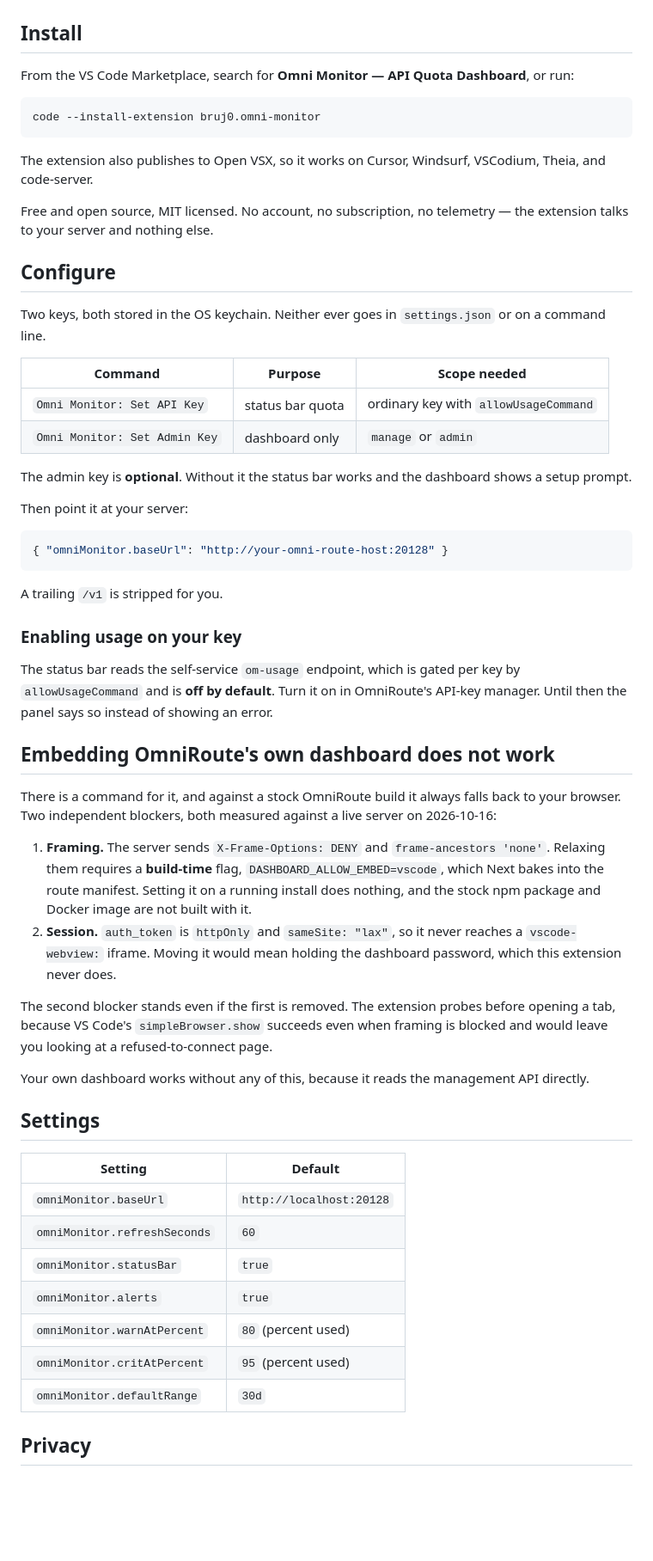
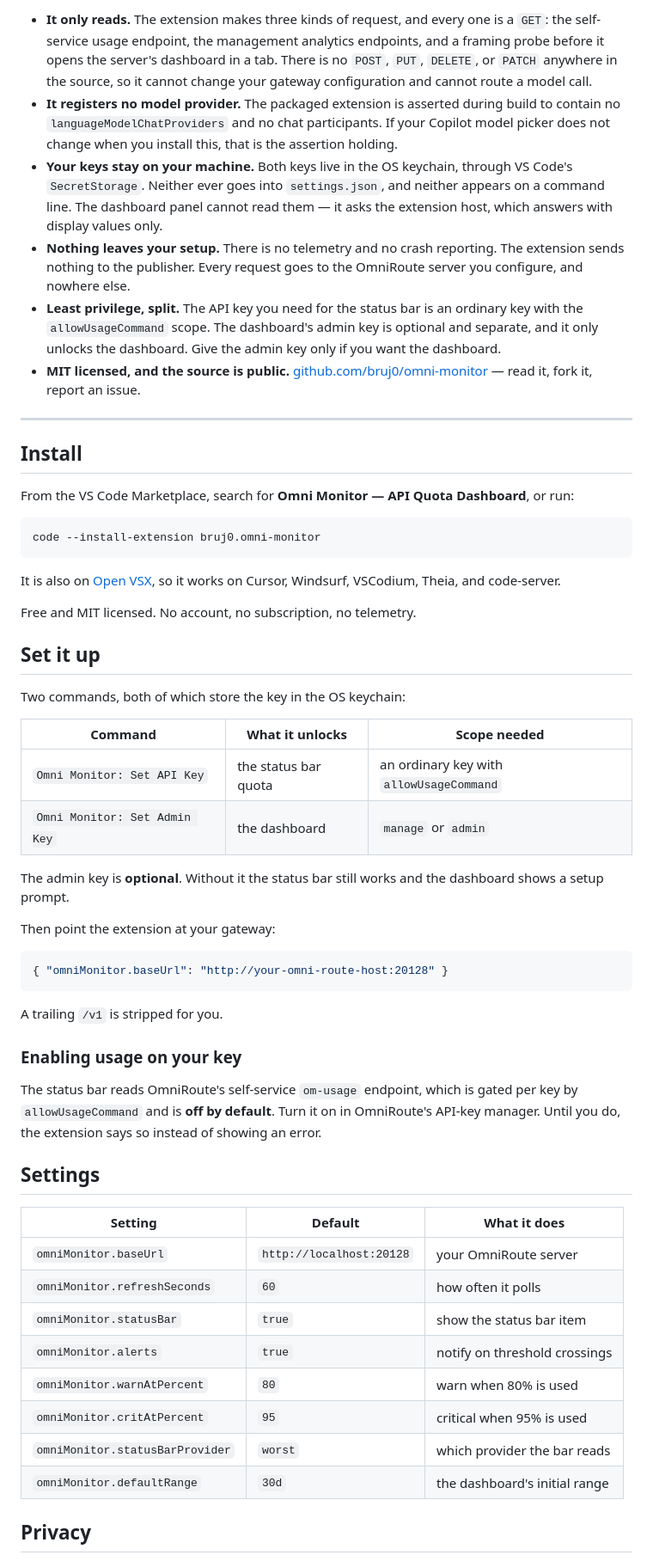
Before and after one commit to bruj0/omni-monitor, a Markdown page: README.md, the part around one of its changes. Shown at 86% size. GitHub-like rendering; blank space fills up the shorter version.

````diff
--- a/README.md
+++ b/README.md
@@ -49,3 +137,28 @@ All colours are VS Code theme variables, so it follows your theme.
+- **It only reads.** The extension makes three kinds of request, and every one
+  is a `GET`: the self-service usage endpoint, the management analytics
+  endpoints, and a framing probe before it opens the server's dashboard in a tab.
+  There is no `POST`, `PUT`, `DELETE`, or `PATCH` anywhere in the source, so it
+  cannot change your gateway configuration and cannot route a model call.
+- **It registers no model provider.** The packaged extension is asserted during
+  build to contain no `languageModelChatProviders` and no chat participants. If
+  your Copilot model picker does not change when you install this, that is the
+  assertion holding.
+- **Your keys stay on your machine.** Both keys live in the OS keychain, through
+  VS Code's `SecretStorage`. Neither ever goes into `settings.json`, and neither
+  appears on a command line. The dashboard panel cannot read them — it asks the
+  extension host, which answers with display values only.
+- **Nothing leaves your setup.** There is no telemetry and no crash reporting.
+  The extension sends nothing to the publisher. Every request goes to the
+  OmniRoute server you configure, and nowhere else.
+- **Least privilege, split.** The API key you need for the status bar is an
+  ordinary key with the `allowUsageCommand` scope. The dashboard's admin key is
+  optional and separate, and it only unlocks the dashboard. Give the admin key
+  only if you want the dashboard.
+- **MIT licensed, and the source is public.**
+  [github.com/bruj0/omni-monitor](https://github.com/bruj0/omni-monitor) — read
+  it, fork it, report an issue.
+
+---
 
 ## Install
 
@@ -56,26 +169,24 @@ or run:
 code --install-extension bruj0.omni-monitor
 ```
 
-The extension also publishes to Open VSX, so it works on Cursor, Windsurf,
-VSCodium, Theia, and code-server.
+It is also on [Open VSX](https://open-vsx.org/extension/bruj0/omni-monitor), so
+it works on Cursor, Windsurf, VSCodium, Theia, and code-server.
 
-Free and open source, MIT licensed. No account, no subscription, no
-telemetry — the extension talks to your server and nothing else.
+Free and MIT licensed. No account, no subscription, no telemetry.
 
-## Configure
+## Set it up
 
-Two keys, both stored in the OS keychain. Neither ever goes in
-`settings.json` or on a command line.
+Two commands, both of which store the key in the OS keychain:
 
-| Command | Purpose | Scope needed |
+| Command | What it unlocks | Scope needed |
 |---|---|---|
-| `Omni Monitor: Set API Key` | status bar quota | ordinary key with `allowUsageCommand` |
-| `Omni Monitor: Set Admin Key` | dashboard only | `manage` or `admin` |
+| `Omni Monitor: Set API Key` | the status bar quota | an ordinary key with `allowUsageCommand` |
+| `Omni Monitor: Set Admin Key` | the dashboard | `manage` or `admin` |
 
-The admin key is **optional**. Without it the status bar works and the
+The admin key is **optional**. Without it the status bar still works and the
 dashboard shows a setup prompt.
 
-Then point it at your server:
+Then point the extension at your gateway:
 
 ```json
 { "omniMonitor.baseUrl": "http://your-omni-route-host:20128" }
@@ -85,43 +196,23 @@ A trailing `/v1` is stripped for you.
 
 ### Enabling usage on your key
 
-The status bar reads the self-service `om-usage` endpoint, which is gated per
-key by `allowUsageCommand` and is **off by default**. Turn it on in OmniRoute's
-API-key manager. Until then the panel says so instead of showing an error.
-
-## Embedding OmniRoute's own dashboard does not work
-
-There is a command for it, and against a stock OmniRoute build it always falls
-back to your browser. Two independent blockers, both measured against a live
-server on 2026-10-16:
-
-1. **Framing.** The server sends `X-Frame-Options: DENY` and
-   `frame-ancestors 'none'`. Relaxing them requires a **build-time** flag,
-   `DASHBOARD_ALLOW_EMBED=vscode`, which Next bakes into the route manifest.
-   Setting it on a running install does nothing, and the stock npm package and
-   Docker image are not built with it.
-2. **Session.** `auth_token` is `httpOnly` and `sameSite: "lax"`, so it never
-   reaches a `vscode-webview:` iframe. Moving it would mean holding the
-   dashboard password, which this extension never does.
-
-The second blocker stands even if the first is removed. The extension probes
-before opening a tab, because VS Code's `simpleBrowser.show` succeeds even when
-framing is blocked and would leave you looking at a refused-to-connect page.
-
-Your own dashboard works without any of this, because it reads the management
-API directly.
+The status bar reads OmniRoute's self-service `om-usage` endpoint, which is
+gated per key by `allowUsageCommand` and is **off by default**. Turn it on in
+OmniRoute's API-key manager. Until you do, the extension says so instead of
+showing an error.
 
 ## Settings
 
-| Setting | Default |
-|---|---|
-| `omniMonitor.baseUrl` | `http://localhost:20128` |
-| `omniMonitor.refreshSeconds` | `60` |
-| `omniMonitor.statusBar` | `true` |
-| `omniMonitor.alerts` | `true` |
-| `omniMonitor.warnAtPercent` | `80` (percent used) |
-| `omniMonitor.critAtPercent` | `95` (percent used) |
-| `omniMonitor.defaultRange` | `30d` |
+| Setting | Default | What it does |
+|---|---|---|
+| `omniMonitor.baseUrl` | `http://localhost:20128` | your OmniRoute server |
+| `omniMonitor.refreshSeconds` | `60` | how often it polls |
+| `omniMonitor.statusBar` | `true` | show the status bar item |
+| `omniMonitor.alerts` | `true` | notify on threshold crossings |
+| `omniMonitor.warnAtPercent` | `80` | warn when 80% is used |
+| `omniMonitor.critAtPercent` | `95` | critical when 95% is used |
+| `omniMonitor.statusBarProvider` | `worst` | which provider the bar reads |
+| `omniMonitor.defaultRange` | `30d` | the dashboard's initial range |
 
 ## Privacy
 
````
Also changed, not shown: other parts of README.md (+122 -34 lines), images/status-bar-tooltip.png, images/status-bar.png, 3 other files.
